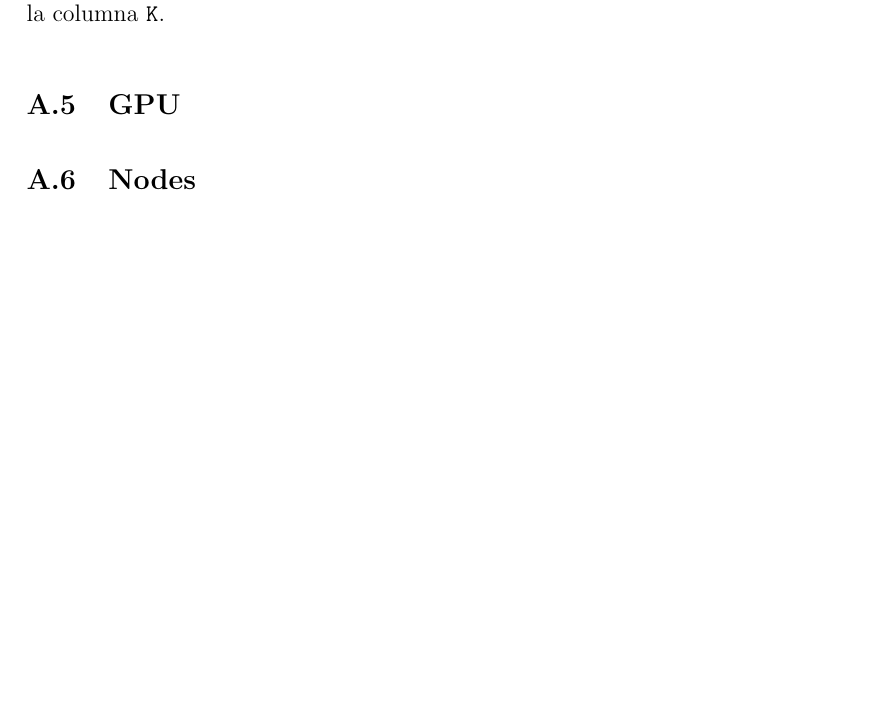
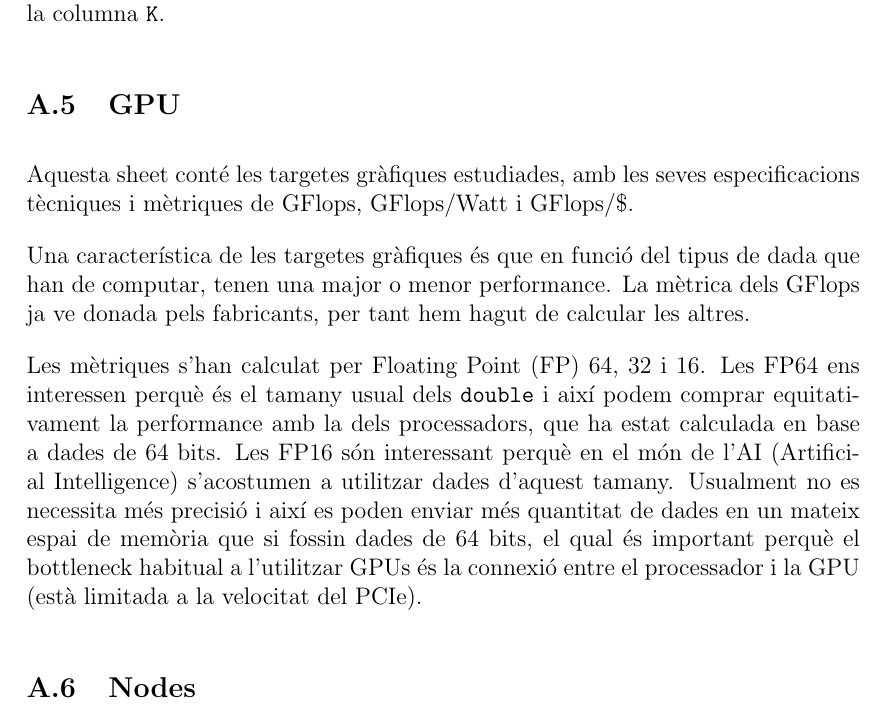
Before and after one commit to dreaqdp/pap_cluster, a LaTeX document (entregable/cluster_design.tex, which reads entregable/50_annex.tex): part of page 18 of 21, cut so that both start at the same text, the shorter picture padded with empty space. Compiled offline with pdfLaTeX.

Commit message:
half appendix done

```diff
--- a/entregable/50_annex.tex
+++ b/entregable/50_annex.tex
@@ -44,5 +44,12 @@ La columna \texttt{J} conté el màxim de nodes que podríem tenir, tenint en co
 Aquest càlcul també es s'ha realitzat per saber el nombre de nodes d'1 U que podríem encavir, el qual està a la columna \texttt{K}.
 
 \subsection{GPU}
+Aquesta sheet conté les targetes gràfiques estudiades, amb les seves especificacions tècniques i mètriques de GFlops, GFlops/Watt i GFlops/\$.
+
+Una característica de les targetes gràfiques és que en funció del tipus de dada que han de computar, tenen una major o menor performance. La mètrica dels GFlops ja ve donada pels fabricants, per tant hem hagut de calcular les altres.
+
+Les mètriques s'han calculat per Floating Point (FP) 64, 32 i 16.
+Les FP64 ens interessen perquè és el tamany usual dels \texttt{double} i així podem comprar equitativament la performance amb la dels processadors, que ha estat calculada en base a dades de 64 bits.
+Les FP16 són interessant perquè en el món de l'AI (Artificial Intelligence) s'acostumen a utilitzar dades d'aquest tamany. Usualment no es necessita més precisió i així es poden enviar més quantitat de dades en un mateix espai de memòria que si fossin dades de 64 bits, el qual és important perquè el bottleneck habitual a l'utilitzar GPUs és la connexió entre el processador i la GPU (està limitada a la velocitat del PCIe).
 
 \subsection{Nodes}
```
